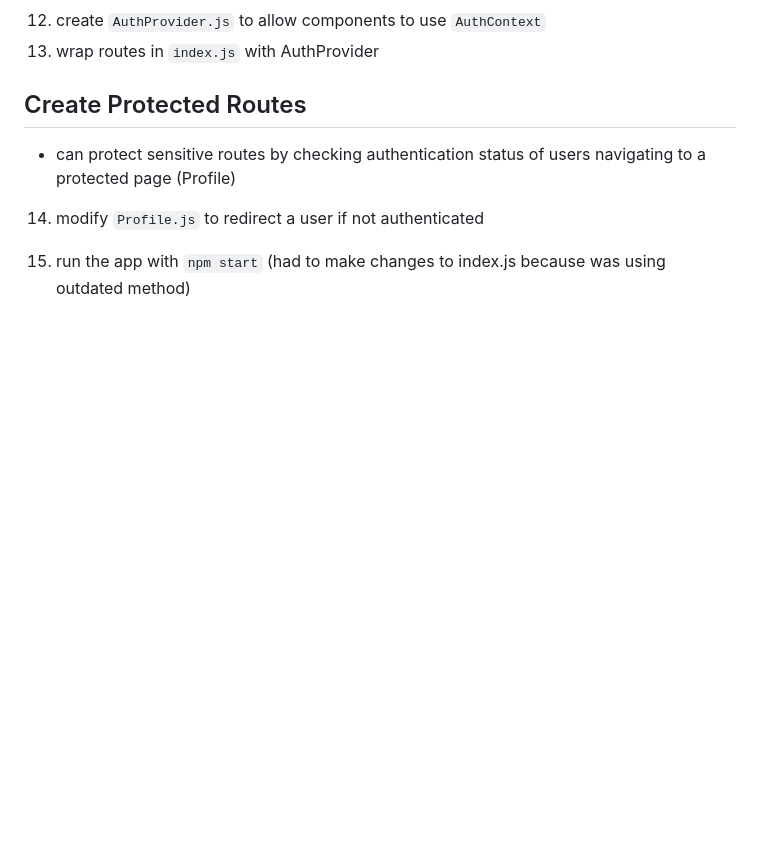
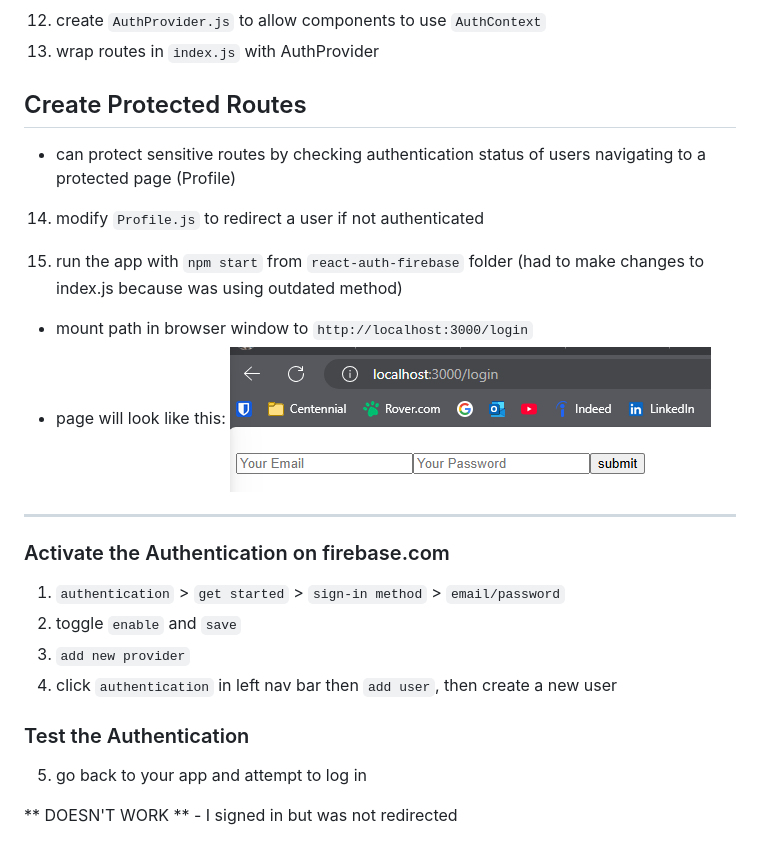
Before and after one commit to martapolii/web-application-development-practice, a Markdown page: topic-11-firebase/firebase-setup.md, the part around the change. Drawn GitHub-style; pictures changed too: topic-11-firebase/image-1.png (added); blank space fills up the shorter version.

Commit message:
Test the site - log in succesfull according to firebase console, but redirection is broken

```diff
--- a/topic-11-firebase/firebase-setup.md
+++ b/topic-11-firebase/firebase-setup.md
@@ -123,5 +123,20 @@ const auth = getAuth(app);
 - can protect sensitive routes by checking authentication status of users navigating to a protected page (Profile)
 14. modify `Profile.js` to redirect a user if not authenticated
 
-15. run the app with `npm start`
+15. run the app with `npm start` from `react-auth-firebase` folder
   (had to make changes to index.js because was using outdated method)
+  - mount path in browser window to `http://localhost:3000/login`
+  - page will look like this: ![alt text](image-1.png)
+
+---
+
+### Activate the Authentication on firebase.com
+1. `authentication` > `get started` > `sign-in method` > `email/password`
+2. toggle `enable` and `save`
+3. `add new provider`
+4. click `authentication` in left nav bar then `add user`, then create a new user
+
+### Test the Authentication
+5. go back to your app and attempt to log in
+
+** DOESN'T WORK ** - I signed in but was not redirected
```
